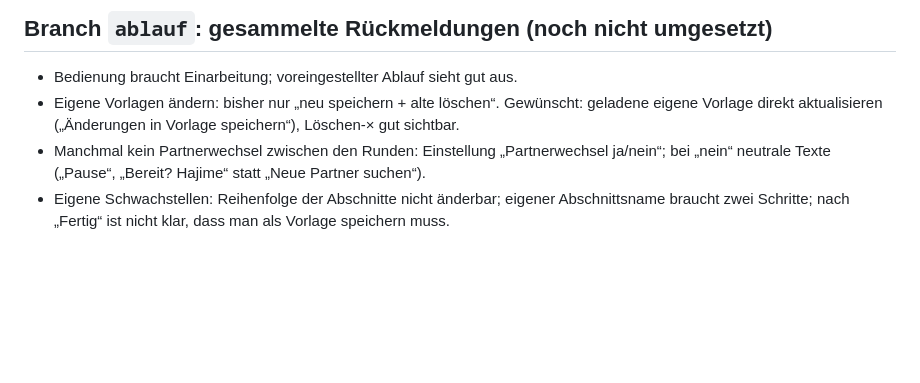
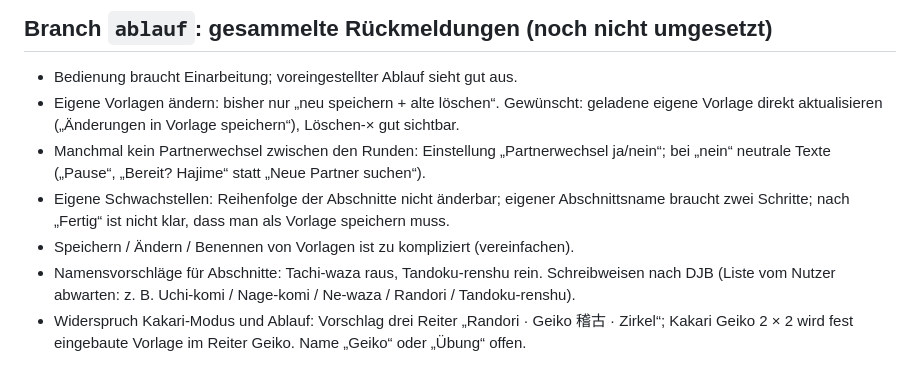
Before and after one commit to andreas-luehning/randori-uhr, a Markdown page: BACKLOG.md, the part around the change. GitHub-like rendering; blank space fills up the shorter version.

Commit message:
Backlog: Begriffe, Vorlagen vereinfachen, Kakari im Reiter Geiko
Co-Authored-By: Claude Opus 5.5 <noreply@anthropic.com>
Claude-Session: https://claude.ai/code/session_01U7jvYvNTciHbTn6p1RNidg

```diff
--- a/BACKLOG.md
+++ b/BACKLOG.md
@@ -99,3 +99,8 @@ Struktur (von klein nach groß):
   neutrale Texte („Pause“, „Bereit? Hajime“ statt „Neue Partner suchen“).
 - Eigene Schwachstellen: Reihenfolge der Abschnitte nicht änderbar; eigener Abschnittsname braucht zwei Schritte;
   nach „Fertig“ ist nicht klar, dass man als Vorlage speichern muss.
+- Speichern / Ändern / Benennen von Vorlagen ist zu kompliziert (vereinfachen).
+- Namensvorschläge für Abschnitte: Tachi-waza raus, Tandoku-renshu rein. Schreibweisen nach DJB
+  (Liste vom Nutzer abwarten: z. B. Uchi-komi / Nage-komi / Ne-waza / Randori / Tandoku-renshu).
+- Widerspruch Kakari-Modus und Ablauf: Vorschlag drei Reiter „Randori · Geiko 稽古 · Zirkel“;
+  Kakari Geiko 2 × 2 wird fest eingebaute Vorlage im Reiter Geiko. Name „Geiko“ oder „Übung“ offen.
```
